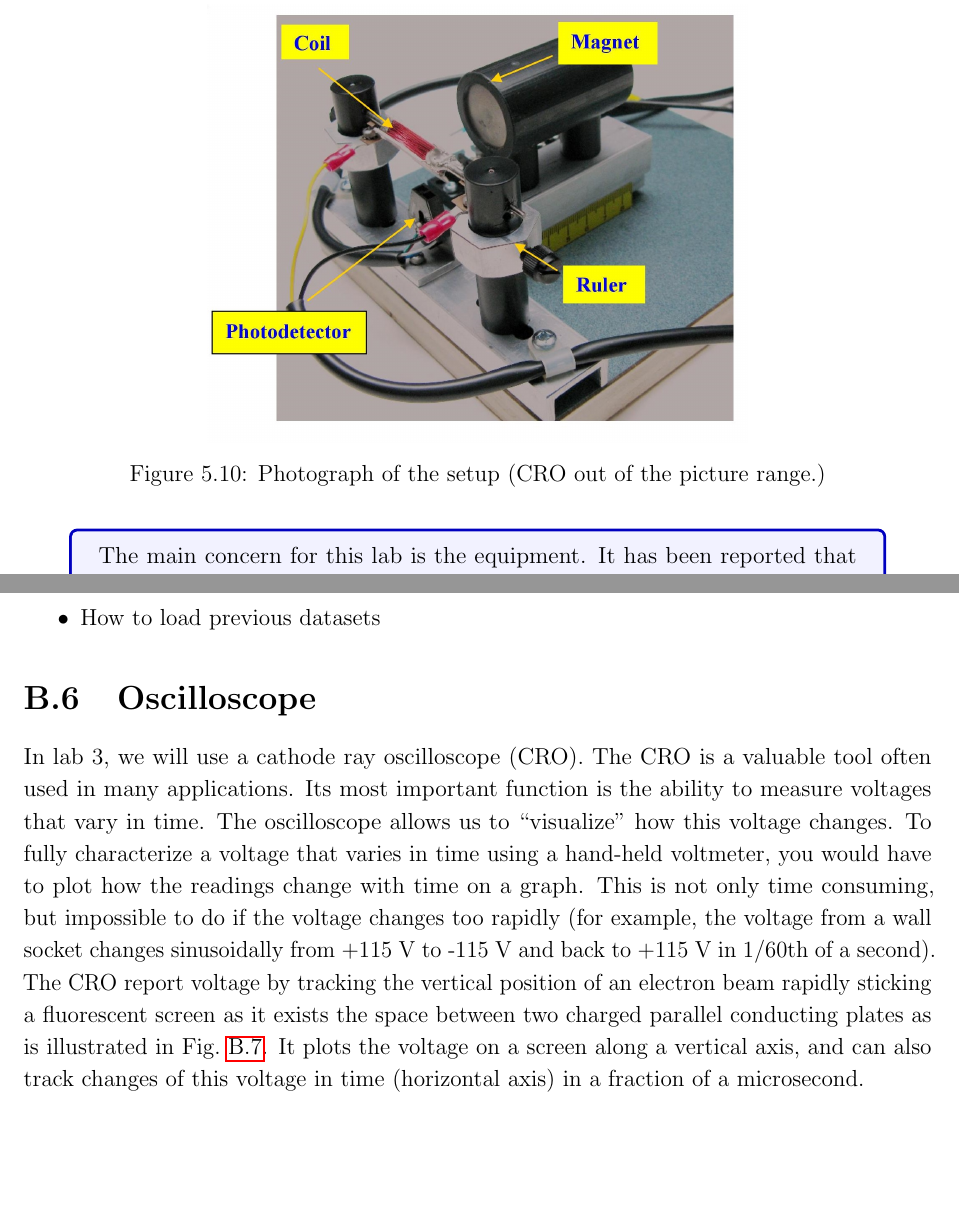
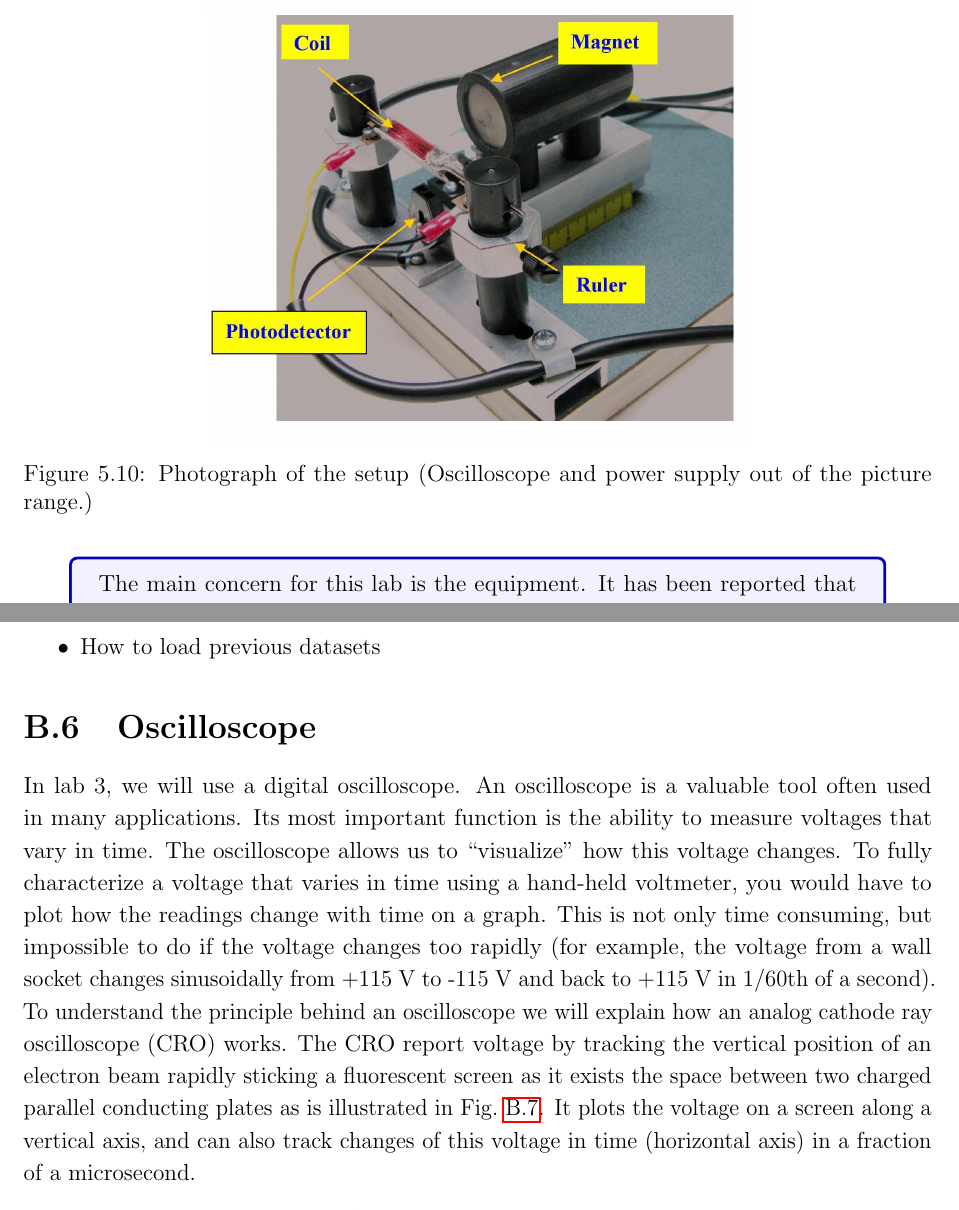
Before and after one commit to anhktrinh/PHYS102-lab-manuals, a LaTeX thesis (Lab-manual/TA-lab-manual.tex): two parts of pages 56 and 68 of 70, joined at a grey line, cut so that both start at the same text, the shorter picture padded with empty space. Compiled offline with pdfLaTeX.

Commit message:
Oscilloscope Changed
Updated the manual with images and added protocols.

```diff
--- a/Lab-manual/TA-lab-manual.tex
+++ b/Lab-manual/TA-lab-manual.tex
@@ -1249,7 +1249,7 @@ Since this is the last lab session, you should try and give them less advice as
 \end{tcolorbox}
 
 \subsection{Electric motor setup}
-For this lab, you are given a power supply, a cathode ray oscilloscope (CRO), an electric motor and a magnet.
+For this lab, you are given a power supply, a digital oscilloscope, an electric motor and a magnet.
 Fig.~\ref{Fig:lab3-sessionb-diagram} shows the schematic diagram of the setup we will use in this experiment and Fig.~\ref{Fig:lab3-sessionb-setup} shows a photograph of the actual setup.
 
 \begin{figure}[h]
@@ -1262,7 +1262,7 @@ Fig.~\ref{Fig:lab3-sessionb-diagram} shows the schematic diagram of the setup we
 \begin{figure}[h]
 \centering
 \includegraphics[scale=0.9]{lab3-sessionb-setup}
-\caption{Photograph of the setup (CRO out of the picture range.)}
+\caption{Photograph of the setup (Oscilloscope and power supply out of the picture range.)}
 \label{Fig:lab3-sessionb-setup}
 \end{figure}
 
@@ -1489,13 +1489,13 @@ Here are additional comments about the functionality of the IOLab
 \end{itemize}
 
 \section{Oscilloscope}
-In lab 3, we will use a cathode ray oscilloscope (CRO). The CRO is a valuable tool often used in many applications. Its most important function is the
+In lab 3, we will use a digital oscilloscope. An oscilloscope is a valuable tool often used in many applications. Its most important function is the
 ability to measure voltages that vary in time. The oscilloscope allows us to ``visualize" how this
 voltage changes. To fully characterize a voltage that varies in time using a hand-held voltmeter,
 you would have to plot how the readings change with time on a graph. This is not only time
 consuming, but impossible to do if the voltage changes too rapidly (for example, the voltage
 from a wall socket changes sinusoidally from +115 V to -115 V and back to +115 V in 1/60th of
-a second). The CRO report voltage by tracking the vertical position of an electron beam rapidly
+a second). To understand the principle behind an oscilloscope we will explain how an analog cathode ray oscilloscope (CRO) works. The CRO report voltage by tracking the vertical position of an electron beam rapidly
 sticking a fluorescent screen as it exists the space between two charged parallel conducting
 plates as is illustrated in Fig.~\ref{Fig:Appendix-CRO-data}. It plots the voltage on a screen along a vertical axis, and can
 also track changes of this voltage in time (horizontal axis) in a fraction of a microsecond.
```
Also changed, not shown: Lab-manual/appendix-digosc-label-pic.jpg (added), Lab-manual/appendix-digosc-pic.jpg (added), Lab-manual/TA-lab-manual.tex (29 more changed lines), 4 other files.
